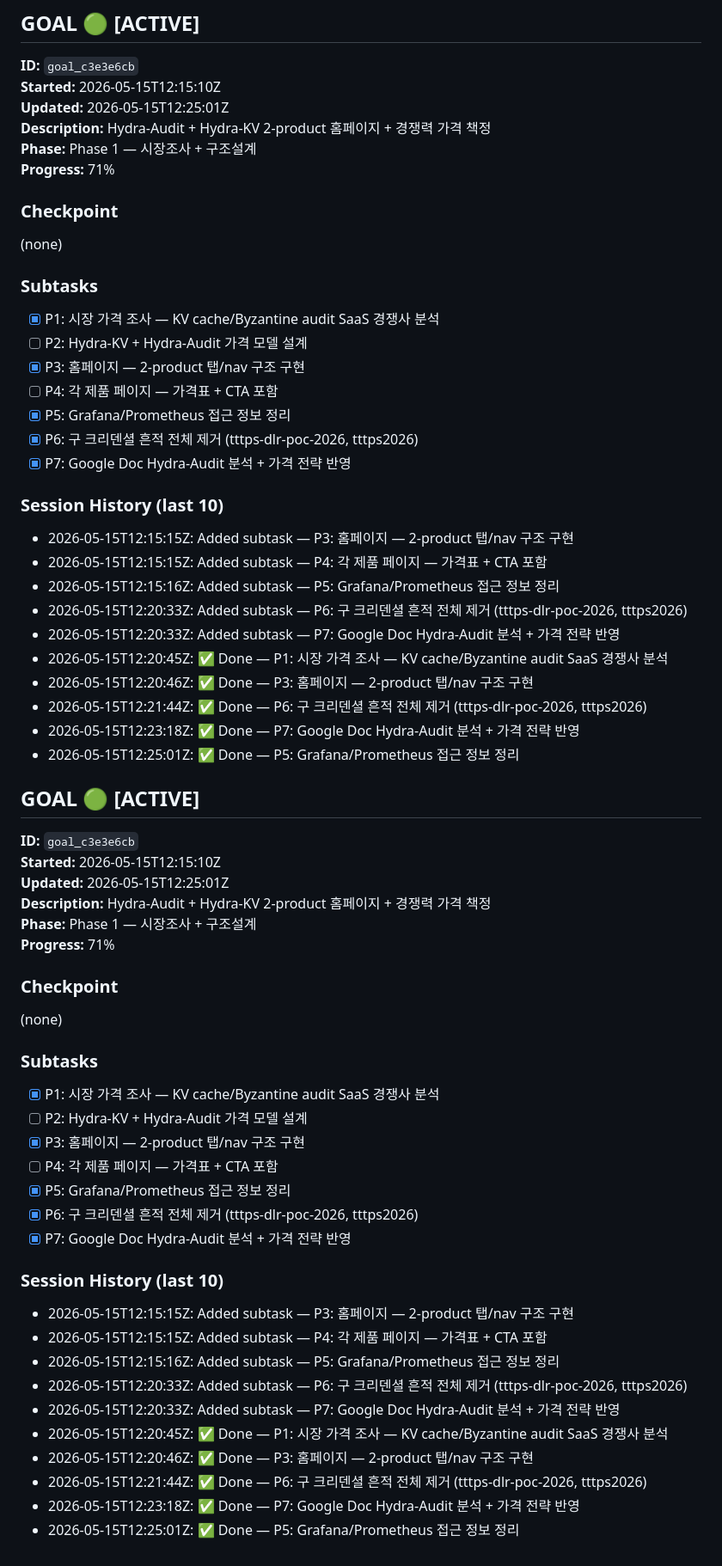
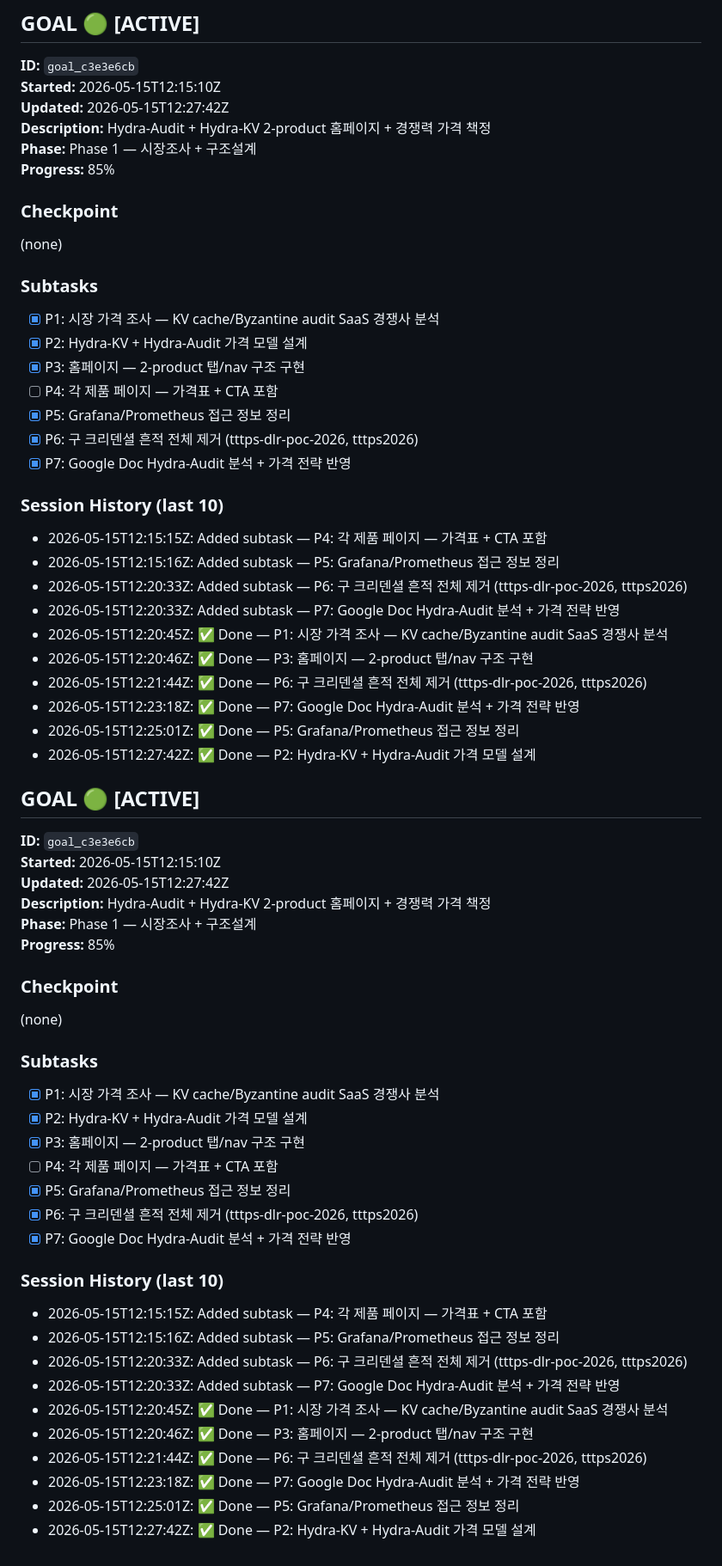
Before and after one commit to Helm-Protocol/x402-openttt, a Markdown page: PROGRESS.md, the part around the change. Shown at 86% size. Drawn GitHub-style.

Commit message:
progress: [goal_c3e3e6cb] ✅ P2: Hydra-KV + Hydra-Audit 가격 모델 설계

```diff
--- a/PROGRESS.md
+++ b/PROGRESS.md
@@ -3,17 +3,17 @@
 ## GOAL 🟢 [ACTIVE]
 **ID:** `goal_c3e3e6cb`
 **Started:** 2026-05-15T12:15:10Z
-**Updated:** 2026-05-15T12:25:01Z
+**Updated:** 2026-05-15T12:27:42Z
 **Description:** Hydra-Audit + Hydra-KV 2-product 홈페이지 + 경쟁력 가격 책정
 **Phase:** Phase 1 — 시장조사 + 구조설계
-**Progress:** 71%
+**Progress:** 85%
 
 ### Checkpoint
 (none)
 
 ### Subtasks
 - [x] P1: 시장 가격 조사 — KV cache/Byzantine audit SaaS 경쟁사 분석
-- [ ] P2: Hydra-KV + Hydra-Audit 가격 모델 설계
+- [x] P2: Hydra-KV + Hydra-Audit 가격 모델 설계
 - [x] P3: 홈페이지 — 2-product 탭/nav 구조 구현
 - [ ] P4: 각 제품 페이지 — 가격표 + CTA 포함
 - [x] P5: Grafana/Prometheus 접근 정보 정리
@@ -21,7 +21,6 @@
 - [x] P7: Google Doc Hydra-Audit 분석 + 가격 전략 반영
 
 ### Session History (last 10)
-- 2026-05-15T12:15:15Z: Added subtask — P3: 홈페이지 — 2-product 탭/nav 구조 구현
 - 2026-05-15T12:15:15Z: Added subtask — P4: 각 제품 페이지 — 가격표 + CTA 포함
 - 2026-05-15T12:15:16Z: Added subtask — P5: Grafana/Prometheus 접근 정보 정리
 - 2026-05-15T12:20:33Z: Added subtask — P6: 구 크리덴셜 흔적 전체 제거 (tttps-dlr-poc-2026, tttps2026)
@@ -31,21 +30,22 @@
 - 2026-05-15T12:21:44Z: ✅ Done — P6: 구 크리덴셜 흔적 전체 제거 (tttps-dlr-poc-2026, tttps2026)
 - 2026-05-15T12:23:18Z: ✅ Done — P7: Google Doc Hydra-Audit 분석 + 가격 전략 반영
 - 2026-05-15T12:25:01Z: ✅ Done — P5: Grafana/Prometheus 접근 정보 정리
+- 2026-05-15T12:27:42Z: ✅ Done — P2: Hydra-KV + Hydra-Audit 가격 모델 설계
 
 ## GOAL 🟢 [ACTIVE]
 **ID:** `goal_c3e3e6cb`
 **Started:** 2026-05-15T12:15:10Z
-**Updated:** 2026-05-15T12:25:01Z
+**Updated:** 2026-05-15T12:27:42Z
 **Description:** Hydra-Audit + Hydra-KV 2-product 홈페이지 + 경쟁력 가격 책정
 **Phase:** Phase 1 — 시장조사 + 구조설계
-**Progress:** 71%
+**Progress:** 85%
 
 ### Checkpoint
 (none)
 
 ### Subtasks
 - [x] P1: 시장 가격 조사 — KV cache/Byzantine audit SaaS 경쟁사 분석
-- [ ] P2: Hydra-KV + Hydra-Audit 가격 모델 설계
+- [x] P2: Hydra-KV + Hydra-Audit 가격 모델 설계
 - [x] P3: 홈페이지 — 2-product 탭/nav 구조 구현
 - [ ] P4: 각 제품 페이지 — 가격표 + CTA 포함
 - [x] P5: Grafana/Prometheus 접근 정보 정리
@@ -53,7 +53,6 @@
 - [x] P7: Google Doc Hydra-Audit 분석 + 가격 전략 반영
 
 ### Session History (last 10)
-- 2026-05-15T12:15:15Z: Added subtask — P3: 홈페이지 — 2-product 탭/nav 구조 구현
 - 2026-05-15T12:15:15Z: Added subtask — P4: 각 제품 페이지 — 가격표 + CTA 포함
 - 2026-05-15T12:15:16Z: Added subtask — P5: Grafana/Prometheus 접근 정보 정리
 - 2026-05-15T12:20:33Z: Added subtask — P6: 구 크리덴셜 흔적 전체 제거 (tttps-dlr-poc-2026, tttps2026)
@@ -63,3 +62,4 @@
 - 2026-05-15T12:21:44Z: ✅ Done — P6: 구 크리덴셜 흔적 전체 제거 (tttps-dlr-poc-2026, tttps2026)
 - 2026-05-15T12:23:18Z: ✅ Done — P7: Google Doc Hydra-Audit 분석 + 가격 전략 반영
 - 2026-05-15T12:25:01Z: ✅ Done — P5: Grafana/Prometheus 접근 정보 정리
+- 2026-05-15T12:27:42Z: ✅ Done — P2: Hydra-KV + Hydra-Audit 가격 모델 설계
```
